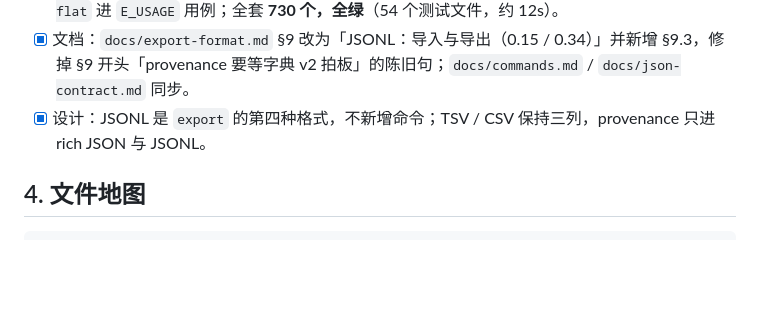
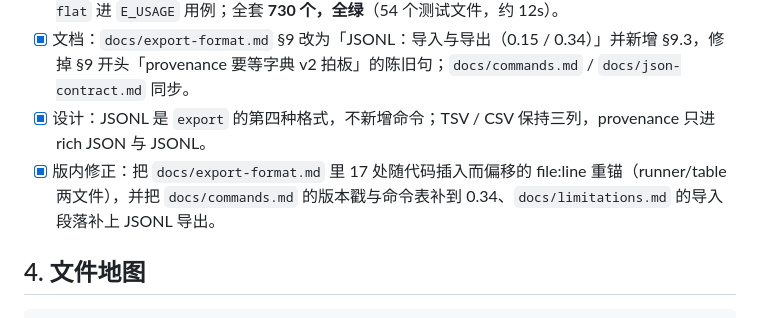
Before and after one commit to MagicalAlmond/Yakusha, a Markdown page: docs/dev/DEVLOG.md, the part around the change. Drawn GitHub-style; blank space fills up the shorter version.

```diff
--- a/docs/dev/DEVLOG.md
+++ b/docs/dev/DEVLOG.md
@@ -451,6 +451,7 @@
 - [x] 测试：`test/export.test.js` 新增 1 条 JSONL 导出 + provenance 往返；`--format jsonl --flat` 进 `E_USAGE` 用例；全套 **730 个，全绿**（54 个测试文件，约 12s）。
 - [x] 文档：`docs/export-format.md` §9 改为「JSONL：导入与导出（0.15 / 0.34）」并新增 §9.3，修掉 §9 开头「provenance 要等字典 v2 拍板」的陈旧句；`docs/commands.md` / `docs/json-contract.md` 同步。
 - [x] 设计：JSONL 是 `export` 的第四种格式，不新增命令；TSV / CSV 保持三列，provenance 只进 rich JSON 与 JSONL。
+- [x] 版内修正：把 `docs/export-format.md` 里 17 处随代码插入而偏移的 file:line 重锚（runner/table 两文件），并把 `docs/commands.md` 的版本戳与命令表补到 0.34、`docs/limitations.md` 的导入段落补上 JSONL 导出。
 
 ## 4. 文件地图
 
```
Also changed, not shown: docs/commands.md (+5 -5 lines), docs/limitations.md (+3 -2 lines).
